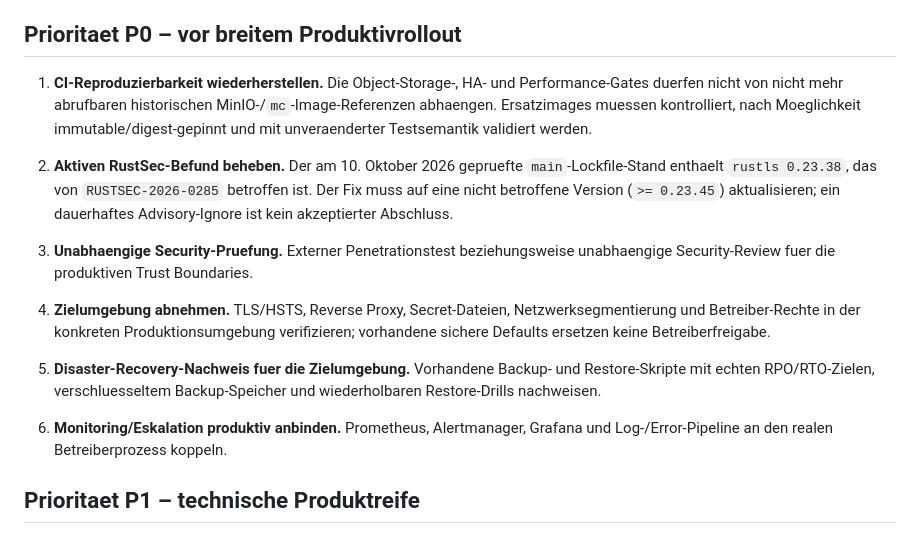
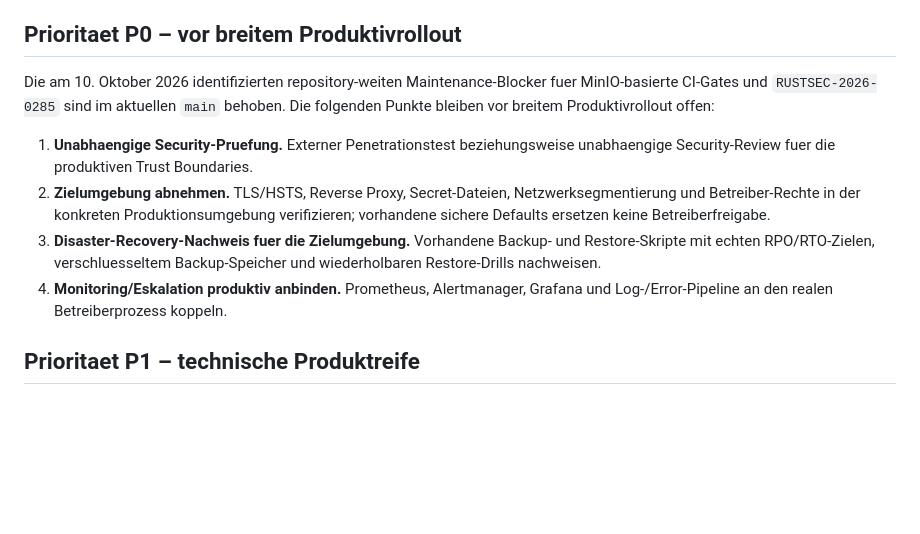
Before and after one commit to ewilhelm1979-netizen/ISCY, a Markdown page: docs/PROJECT_COMPLETION_BACKLOG.md, the part around the change. Drawn GitHub-style; blank space fills up the shorter version.

Commit message:
docs: close resolved CI and RustSec backlog gaps

```diff
--- a/docs/PROJECT_COMPLETION_BACKLOG.md
+++ b/docs/PROJECT_COMPLETION_BACKLOG.md
@@ -33,27 +33,20 @@ ausgefuehrt und es existiert keine RAG-/Embedding-/Retrieval-Runtime.
 
 ## Prioritaet P0 – vor breitem Produktivrollout
 
-1. **CI-Reproduzierbarkeit wiederherstellen.** Die Object-Storage-, HA- und
-   Performance-Gates duerfen nicht von nicht mehr abrufbaren historischen
-   MinIO-/`mc`-Image-Referenzen abhaengen. Ersatzimages muessen kontrolliert,
-   nach Moeglichkeit immutable/digest-gepinnt und mit unveraenderter
-   Testsemantik validiert werden.
+Die am 10. Oktober 2026 identifizierten repository-weiten Maintenance-Blocker
+fuer MinIO-basierte CI-Gates und `RUSTSEC-2026-0285` sind im aktuellen
+`main` behoben. Die folgenden Punkte bleiben vor breitem Produktivrollout offen:
 
-2. **Aktiven RustSec-Befund beheben.** Der am 10. Oktober 2026 gepruefte
-   `main`-Lockfile-Stand enthaelt `rustls 0.23.38`, das von
-   `RUSTSEC-2026-0285` betroffen ist. Der Fix muss auf eine nicht betroffene
-   Version (`>= 0.23.45`) aktualisieren; ein dauerhaftes Advisory-Ignore ist
-   kein akzeptierter Abschluss.
-3. **Unabhaengige Security-Pruefung.** Externer Penetrationstest beziehungsweise
+1. **Unabhaengige Security-Pruefung.** Externer Penetrationstest beziehungsweise
    unabhaengige Security-Review fuer die produktiven Trust Boundaries.
-4. **Zielumgebung abnehmen.** TLS/HSTS, Reverse Proxy, Secret-Dateien,
+2. **Zielumgebung abnehmen.** TLS/HSTS, Reverse Proxy, Secret-Dateien,
    Netzwerksegmentierung und Betreiber-Rechte in der konkreten
    Produktionsumgebung verifizieren; vorhandene sichere Defaults ersetzen
    keine Betreiberfreigabe.
-5. **Disaster-Recovery-Nachweis fuer die Zielumgebung.** Vorhandene Backup- und
+3. **Disaster-Recovery-Nachweis fuer die Zielumgebung.** Vorhandene Backup- und
    Restore-Skripte mit echten RPO/RTO-Zielen, verschluesseltem Backup-Speicher
    und wiederholbaren Restore-Drills nachweisen.
-6. **Monitoring/Eskalation produktiv anbinden.** Prometheus, Alertmanager,
+4. **Monitoring/Eskalation produktiv anbinden.** Prometheus, Alertmanager,
    Grafana und Log-/Error-Pipeline an den realen Betreiberprozess koppeln.
 
 ## Prioritaet P1 – technische Produktreife
```
